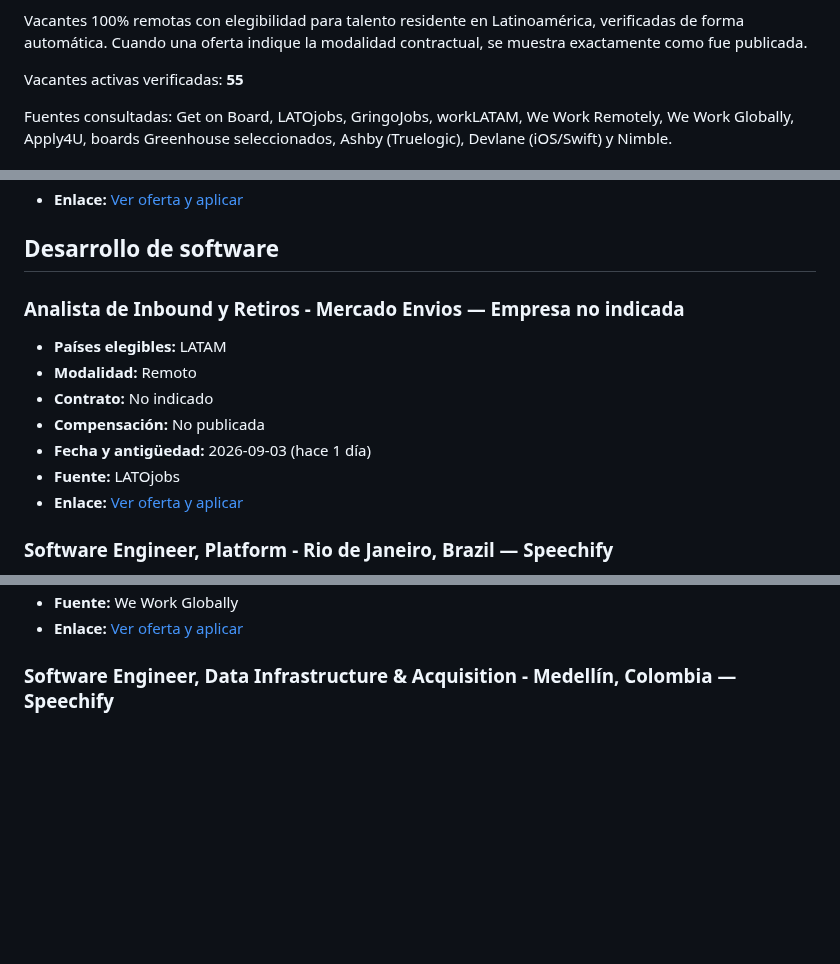
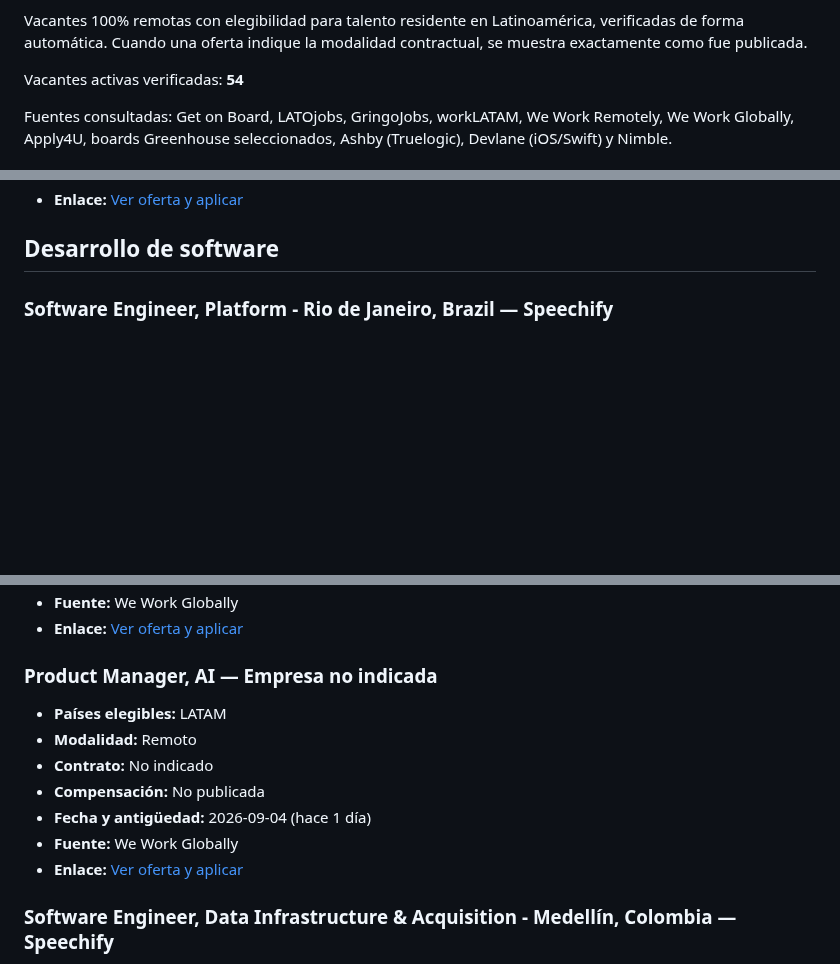
Before and after one commit to cookiemedal/latam-tech-jobs, a Markdown page: README.md, 3 parts joined by grey strips. GitHub-like rendering; blank space fills up the shorter version.

```diff
--- a/README.md
+++ b/README.md
@@ -5,7 +5,7 @@
 Vacantes 100% remotas con elegibilidad para talento residente en Latinoamérica, verificadas de forma automática.
 Cuando una oferta indique la modalidad contractual, se muestra exactamente como fue publicada.
 
-Vacantes activas verificadas: **55**
+Vacantes activas verificadas: **54**
 
 Fuentes consultadas: Get on Board, LATOjobs, GringoJobs, workLATAM, We Work Remotely, We Work Globally, Apply4U, boards Greenhouse seleccionados, Ashby (Truelogic), Devlane (iOS/Swift) y Nimble.
 
@@ -22,16 +22,6 @@ Fuentes consultadas: Get on Board, LATOjobs, GringoJobs, workLATAM, We Work Remo
 - **Enlace:** [Ver oferta y aplicar](https://job-boards.greenhouse.io/encora10/jobs/5212879007)
 
 ## Desarrollo de software
-
-### Analista de Inbound y Retiros - Mercado Envios — Empresa no indicada
-
-- **Países elegibles:** LATAM
-- **Modalidad:** Remoto
-- **Contrato:** No indicado
-- **Compensación:** No publicada
-- **Fecha y antigüedad:** 2026-09-03 (hace 1 día)
-- **Fuente:** LATOjobs
-- **Enlace:** [Ver oferta y aplicar](https://www.latojobs.com/jobs/a2e15f08-9241-4f10-8e5d-f2d8ee0c363f)
 
 ### Software Engineer, Platform - Rio de Janeiro, Brazil — Speechify
 
@@ -397,5 +397,15 @@ Fuentes consultadas: Get on Board, LATOjobs, GringoJobs, workLATAM, We Work Remo
 - **Fuente:** We Work Globally
-- **Enlace:** [Ver oferta y aplicar](https://weworkglobally.com/jobs/senior-python-data-scraping-engineer-freelance-158705)
+- **Enlace:** [Ver oferta y aplicar](https://weworkglobally.com/jobs/senior-python-data-scraping-engineer-freelance-159248)
+
+### Product Manager, AI — Empresa no indicada
+
+- **Países elegibles:** LATAM
+- **Modalidad:** Remoto
+- **Contrato:** No indicado
+- **Compensación:** No publicada
+- **Fecha y antigüedad:** 2026-09-04 (hace 1 día)
+- **Fuente:** We Work Globally
+- **Enlace:** [Ver oferta y aplicar](https://weworkglobally.com/jobs/product-manager-ai-158967)
 
 ### Software Engineer, Data Infrastructure & Acquisition - Medellín, Colombia — Speechify
 
```
Also changed, not shown: other parts of README.md (+75 -83 lines).
